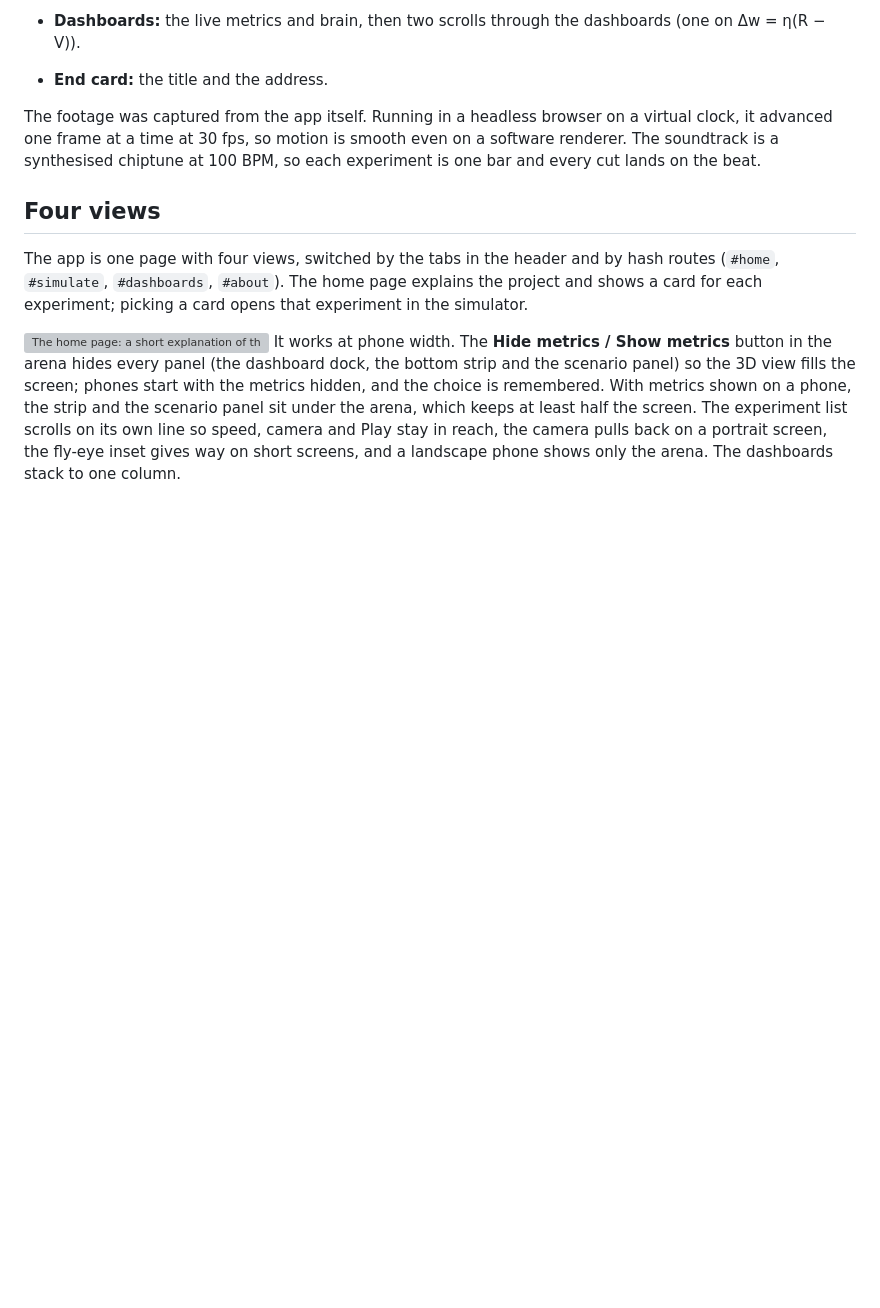
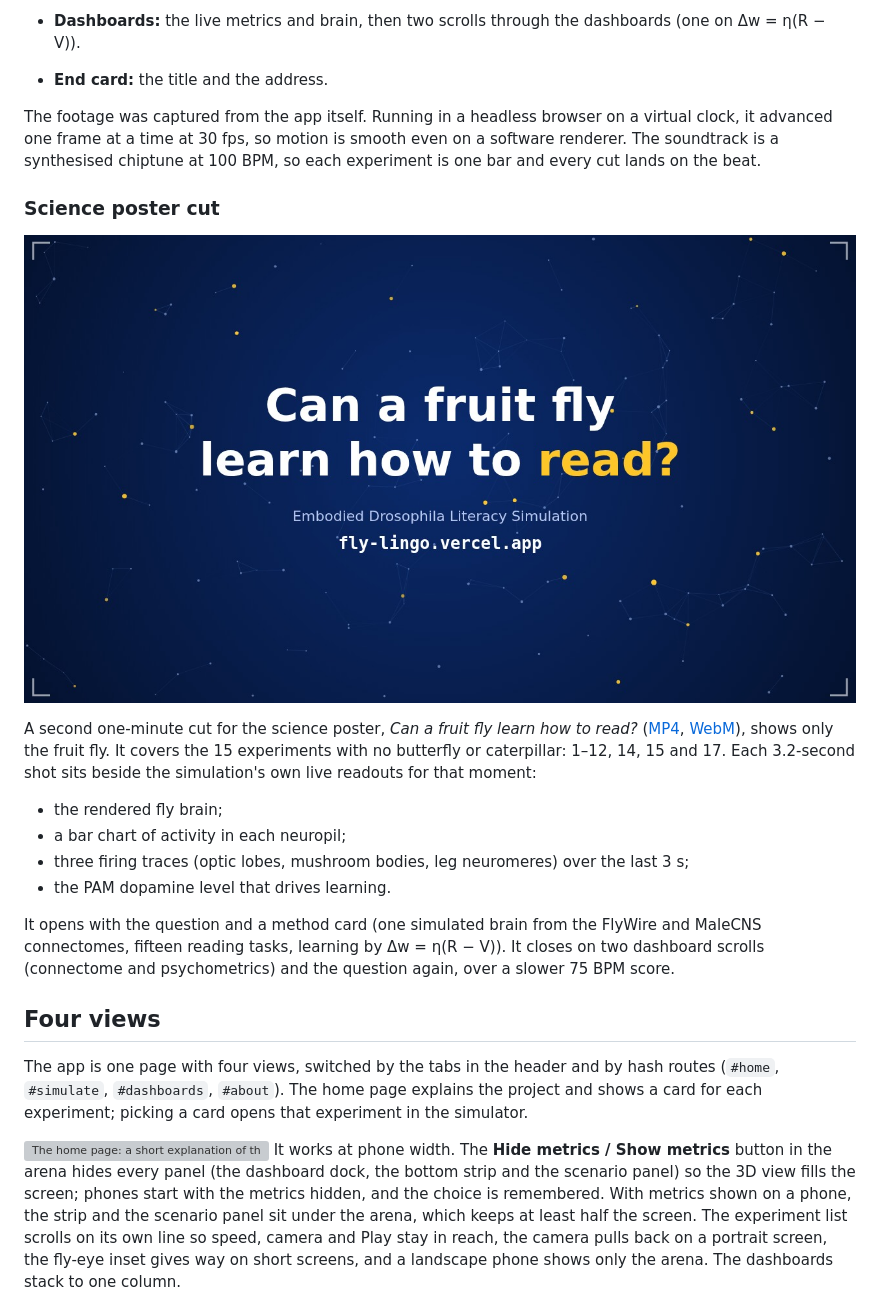
Before and after one commit to jayrosen-design/fly-lingo, a Markdown page: README.md, the part around the change. Rendered like a GitHub page; pictures changed too: docs/trailer/can-a-fruit-fly-learn-to-read-poster.jpg (added); blank space fills up the shorter version; grey boxes are pictures that could not be loaded.

Commit message:
Add the science poster cut: Can a fruit fly learn how to read?
A one-minute, fruit-fly-only trailer for the poster: 15 experiments
without the butterfly or caterpillar, each shot paired with the
simulation's live brain render, neuropil activity, firing traces and
dopamine, plus a method card, connectome and psychometric dashboard
scrolls, and a 75 BPM score. MP4 and WebM in docs/trailer.

```diff
--- a/README.md
+++ b/README.md
@@ -40,6 +40,18 @@ A one-minute trailer ([`docs/trailer/fruit-fly-lingo-trailer.mp4`](docs/trailer/
 - **End card:** the title and the address.
 
 The footage was captured from the app itself. Running in a headless browser on a virtual clock, it advanced one frame at a time at 30 fps, so motion is smooth even on a software renderer. The soundtrack is a synthesised chiptune at 100 BPM, so each experiment is one bar and every cut lands on the beat.
+
+### Science poster cut
+
+[![Title card: Can a fruit fly learn how to read?](docs/trailer/can-a-fruit-fly-learn-to-read-poster.jpg)](docs/trailer/can-a-fruit-fly-learn-to-read.mp4)
+
+A second one-minute cut for the science poster, *Can a fruit fly learn how to read?* ([MP4](docs/trailer/can-a-fruit-fly-learn-to-read.mp4), [WebM](docs/trailer/can-a-fruit-fly-learn-to-read.webm)), shows only the fruit fly. It covers the 15 experiments with no butterfly or caterpillar: 1–12, 14, 15 and 17. Each 3.2-second shot sits beside the simulation's own live readouts for that moment:
+- the rendered fly brain;
+- a bar chart of activity in each neuropil;
+- three firing traces (optic lobes, mushroom bodies, leg neuromeres) over the last 3 s;
+- the PAM dopamine level that drives learning.
+
+It opens with the question and a method card (one simulated brain from the FlyWire and MaleCNS connectomes, fifteen reading tasks, learning by Δw = η(R − V)). It closes on two dashboard scrolls (connectome and psychometrics) and the question again, over a slower 75 BPM score.
 
 ## Four views
 
```
Also changed, not shown: 2 other files.
